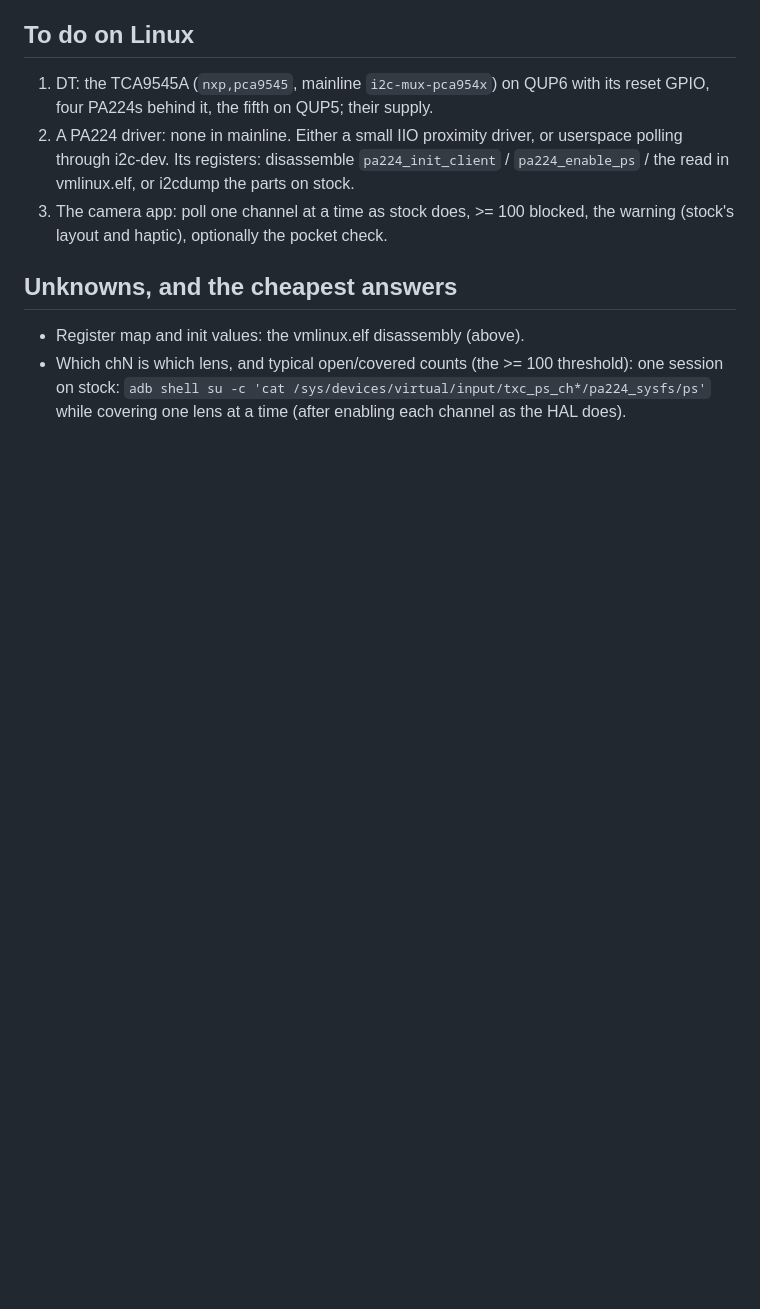
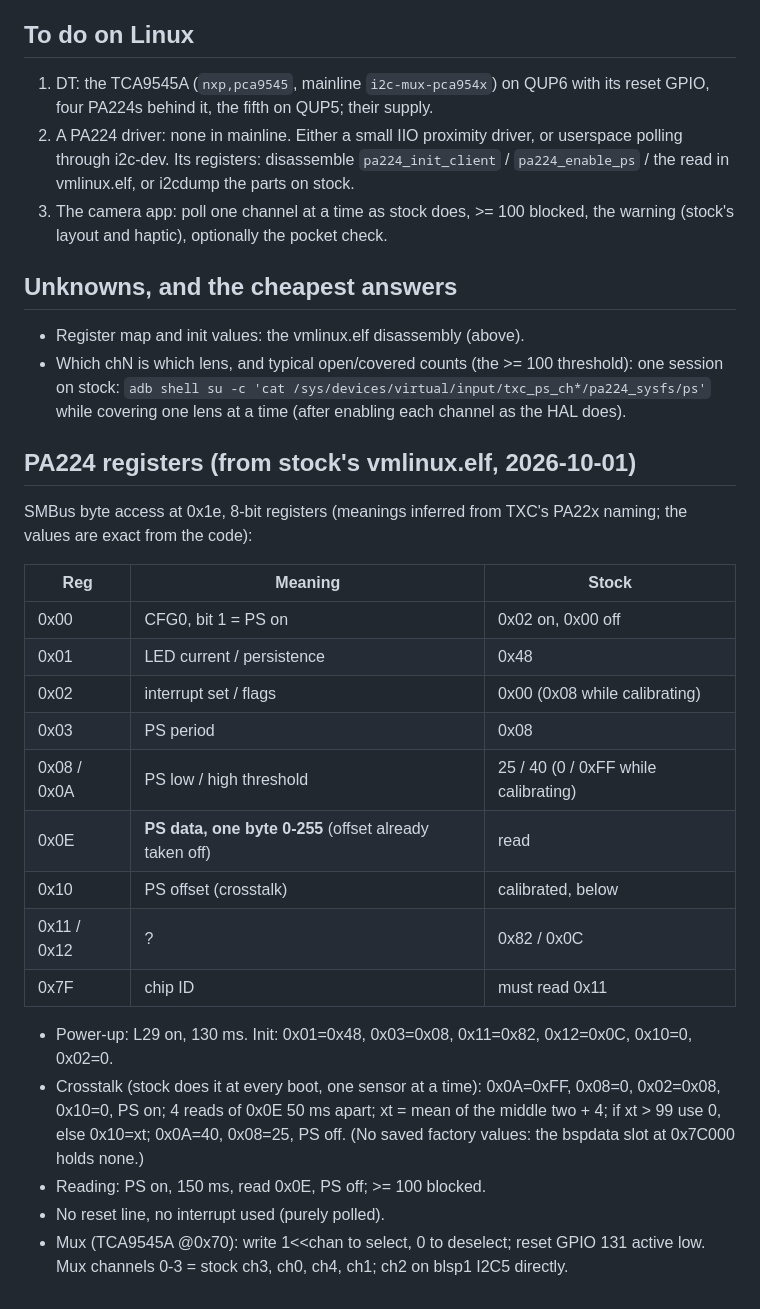
Before and after one commit to artillect/l16-linux, a Markdown page: todo/proximity-sensors.md, the part around the change. Rendered like a GitHub page; blank space fills up the shorter version.

Commit message:
todo: the PA224's registers, from stock's kernel
Co-Authored-By: Claude Opus 5.5 <noreply@anthropic.com>

```diff
--- a/todo/proximity-sensors.md
+++ b/todo/proximity-sensors.md
@@ -57,3 +57,30 @@ device-dumps/boot/vmlinux.elf), sysfs `/sys/devices/virtual/input/txc_ps_chN/pa2
 - Which chN is which lens, and typical open/covered counts (the >= 100 threshold): one session
   on stock: `adb shell su -c 'cat /sys/devices/virtual/input/txc_ps_ch*/pa224_sysfs/ps'`
   while covering one lens at a time (after enabling each channel as the HAL does).
+
+## PA224 registers (from stock's vmlinux.elf, 2026-10-01)
+
+SMBus byte access at 0x1e, 8-bit registers (meanings inferred from TXC's PA22x naming; the
+values are exact from the code):
+
+| Reg | Meaning | Stock |
+|---|---|---|
+| 0x00 | CFG0, bit 1 = PS on | 0x02 on, 0x00 off |
+| 0x01 | LED current / persistence | 0x48 |
+| 0x02 | interrupt set / flags | 0x00 (0x08 while calibrating) |
+| 0x03 | PS period | 0x08 |
+| 0x08 / 0x0A | PS low / high threshold | 25 / 40 (0 / 0xFF while calibrating) |
+| 0x0E | **PS data, one byte 0-255** (offset already taken off) | read |
+| 0x10 | PS offset (crosstalk) | calibrated, below |
+| 0x11 / 0x12 | ? | 0x82 / 0x0C |
+| 0x7F | chip ID | must read 0x11 |
+
+- Power-up: L29 on, 130 ms. Init: 0x01=0x48, 0x03=0x08, 0x11=0x82, 0x12=0x0C, 0x10=0, 0x02=0.
+- Crosstalk (stock does it at every boot, one sensor at a time): 0x0A=0xFF, 0x08=0, 0x02=0x08,
+  0x10=0, PS on; 4 reads of 0x0E 50 ms apart; xt = mean of the middle two + 4; if xt > 99
+  use 0, else 0x10=xt; 0x0A=40, 0x08=25, PS off. (No saved factory values: the bspdata slot
+  at 0x7C000 holds none.)
+- Reading: PS on, 150 ms, read 0x0E, PS off; >= 100 blocked.
+- No reset line, no interrupt used (purely polled).
+- Mux (TCA9545A @0x70): write 1<<chan to select, 0 to deselect; reset GPIO 131 active low.
+  Mux channels 0-3 = stock ch3, ch0, ch4, ch1; ch2 on blsp1 I2C5 directly.
```
